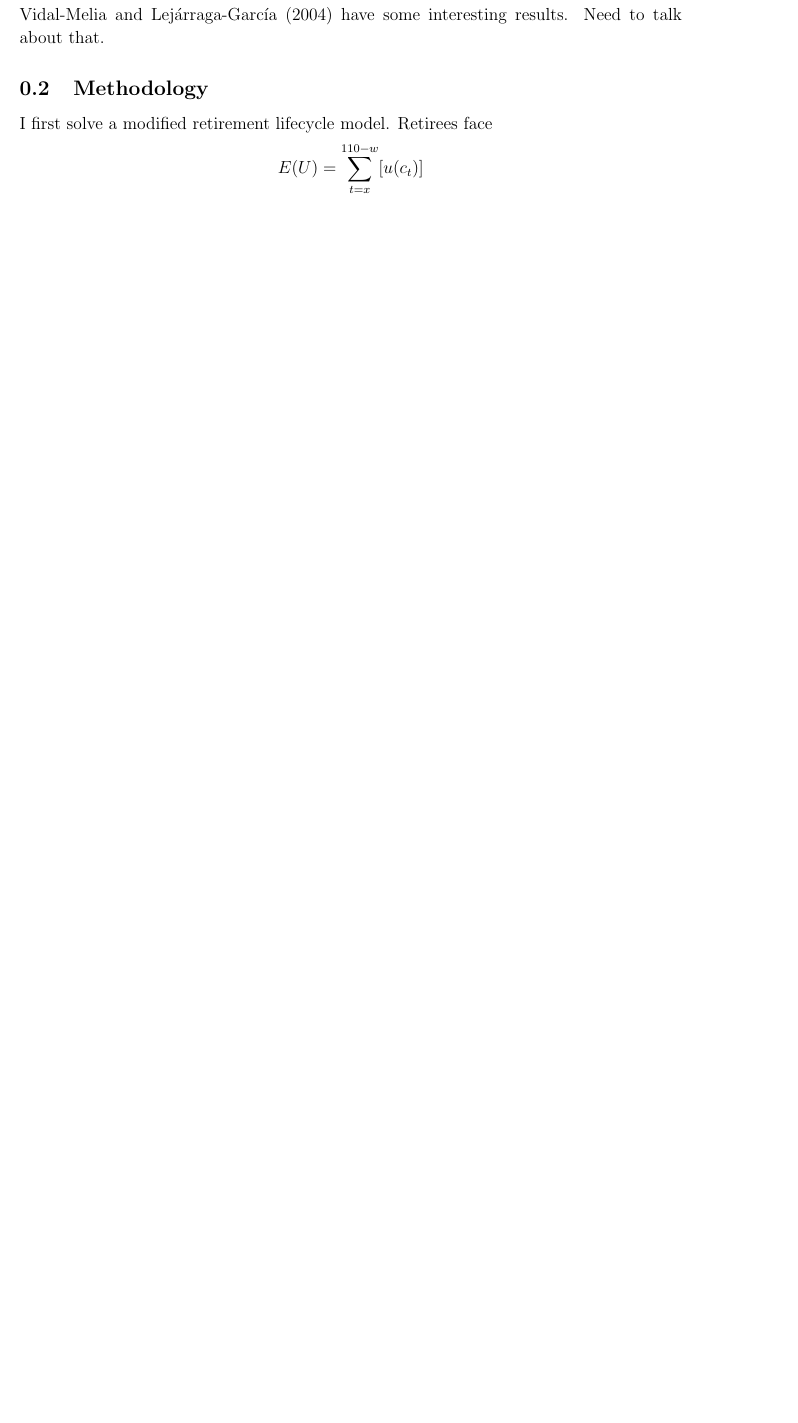
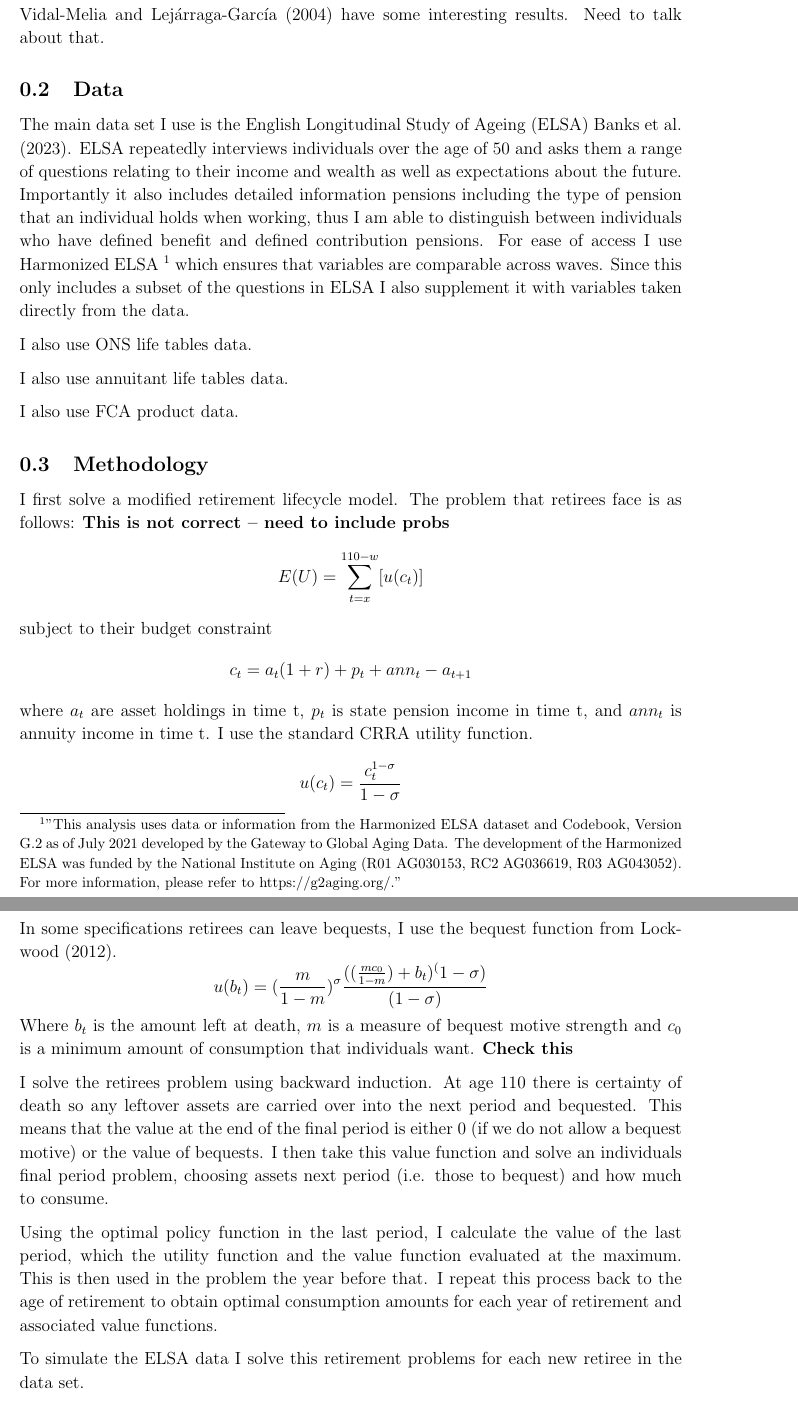
Before and after one commit to tobbobl-w/cam-masters-dissertation, a LaTeX document (Texfiles/Draft1.tex): part of page 3 of 4 before the commit and two parts of pages 3 and 4 of 6 after it, the two joined at a grey line, cut so that both start at the same text, the shorter picture padded with empty space. Compiled offline with pdfLaTeX.

Commit message:
added a small data section

```diff
--- a/Texfiles/Draft1.tex
+++ b/Texfiles/Draft1.tex
@@ -80,12 +80,60 @@ as how much individuals actually bequest and how rich individuals are when they
 
 \cite{vidalmelia_lejarragagarcia_munich_2004} have some interesting results. Need to talk about that.
 
+
+\subsection{Data}
+The main data set I use is the English Longitudinal Study of Ageing (ELSA) \cite{main_elsa_citation}. ELSA repeatedly interviews
+individuals over the age of 50 and asks them a range of questions relating to their income and wealth as well as expectations about
+the future. Importantly it also includes detailed information pensions including the type of pension that an individual holds when
+working, thus I am able to distinguish between individuals who have defined benefit and defined contribution pensions. For ease of access
+I use Harmonized ELSA \footnote{"This analysis uses data or information from the Harmonized ELSA dataset and Codebook, Version G.2 as of
+      July 2021 developed by the Gateway to Global Aging Data. The development of the Harmonized ELSA was funded by the National
+      Institute on Aging (R01 AG030153, RC2 AG036619, R03 AG043052). For more information,
+      please refer to https://g2aging.org/.”} which ensures that variables are comparable across waves. Since this only includes a
+subset of the questions in ELSA I also supplement it with variables taken directly from the data.
+
+I also use ONS life tables data.
+
+I also use annuitant life tables data.
+
+I also use FCA product data.
+
+
+
 \subsection{Methodology}
 
-I first solve a modified retirement lifecycle model. Retirees face
+I first solve a modified retirement lifecycle model. The problem that retirees face is as follows:
+\textbf{This is not correct -- need to include probs}
 \begin{equation*}
       E(U) = \sum_{t = x}^{110 - w}[u(c_{t})]
 \end{equation*}
+subject to their budget constraint
+\begin{equation*}
+      c_{t} =a_{t}(1 +r) + p_{t} + ann_{t} -  a_{t+1}
+\end{equation*}
+where $a_{t}$ are asset holdings in time t, $p_{t}$ is state pension income in time t, and $ann_{t}$ is annuity
+income in time t. I use the standard CRRA utility function.
+\begin{equation*}
+      u(c_{t}) = \frac{c_{t}^{1 - \sigma}}{1 - \sigma}
+\end{equation*} In some specifications retirees can leave bequests, I use the bequest function from
+\cite{lockwood_red_2012}.
+\begin{equation*}
+      u(b_{t}) = (\frac{m}{1 - m})^{\sigma}  \frac{((\frac{m c_{0}}{1 - m}) + b_{t})^(1 - \sigma)}{(1 - \sigma)}
+\end{equation*}
+Where $b_{t}$ is the amount left at death, $m$ is a measure of bequest motive strength and $c_{0}$ is
+a minimum amount of consumption that individuals want. \textbf{Check this}
+
+I solve the retirees problem using backward induction. At age 110 there is certainty of death so any leftover assets
+are carried over into the next period and bequested. This means that the value at the end of the final period is
+either 0 (if we do not allow a bequest motive) or the value of bequests. I then take this value function and solve
+an individuals final period problem, choosing assets next period (i.e. those to bequest) and how much to consume.
+
+Using the optimal policy function in the last period, I calculate the value of the last period, which the utility
+function and the value function evaluated at the maximum. This is then used in the problem the year before that.
+I repeat this process back to the age of retirement to obtain optimal consumption amounts for each year of retirement
+and associated value functions.
+
+To simulate the ELSA data I solve this retirement problems for each new retiree in the data set.
 
 
 \subsection{Rough plan}
```
Also changed, not shown: Texfiles/Notes.tex (+2 -0 lines), Texfiles/references.bib (+35 -5 lines), Texfiles/Draft1.pdf, Texfiles/Notes.pdf, 4 other files.
